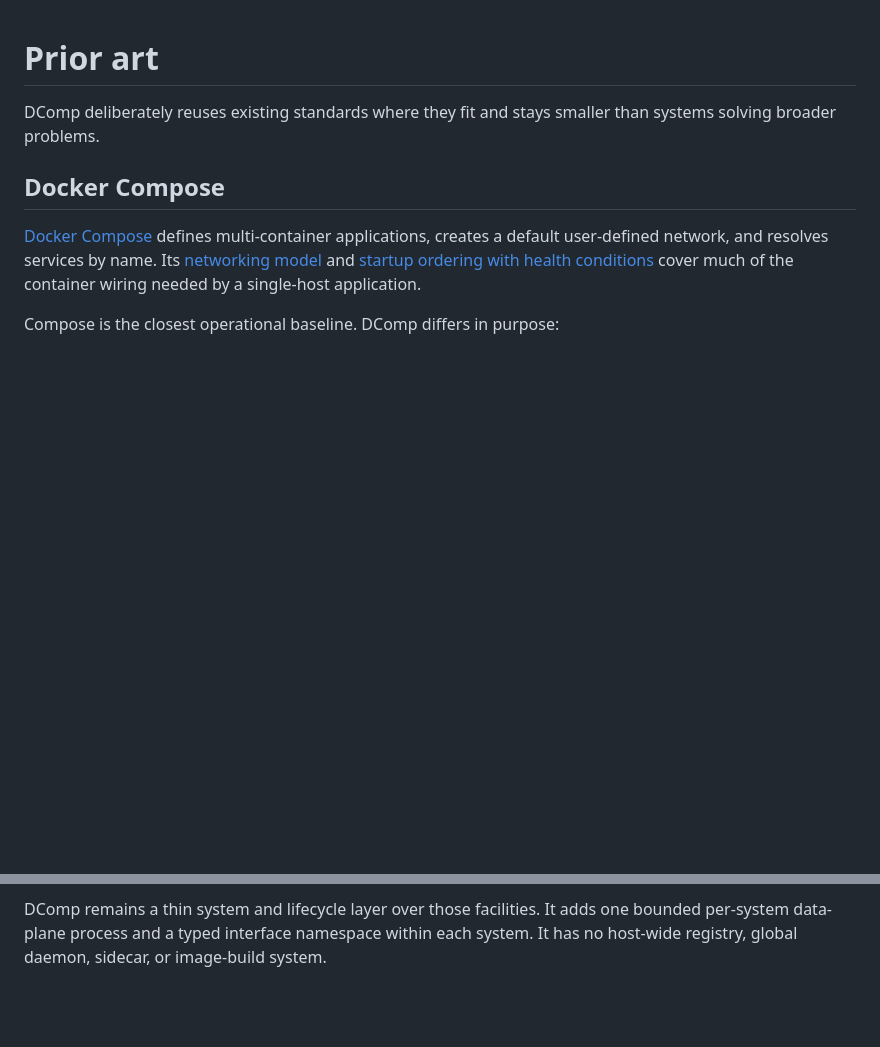
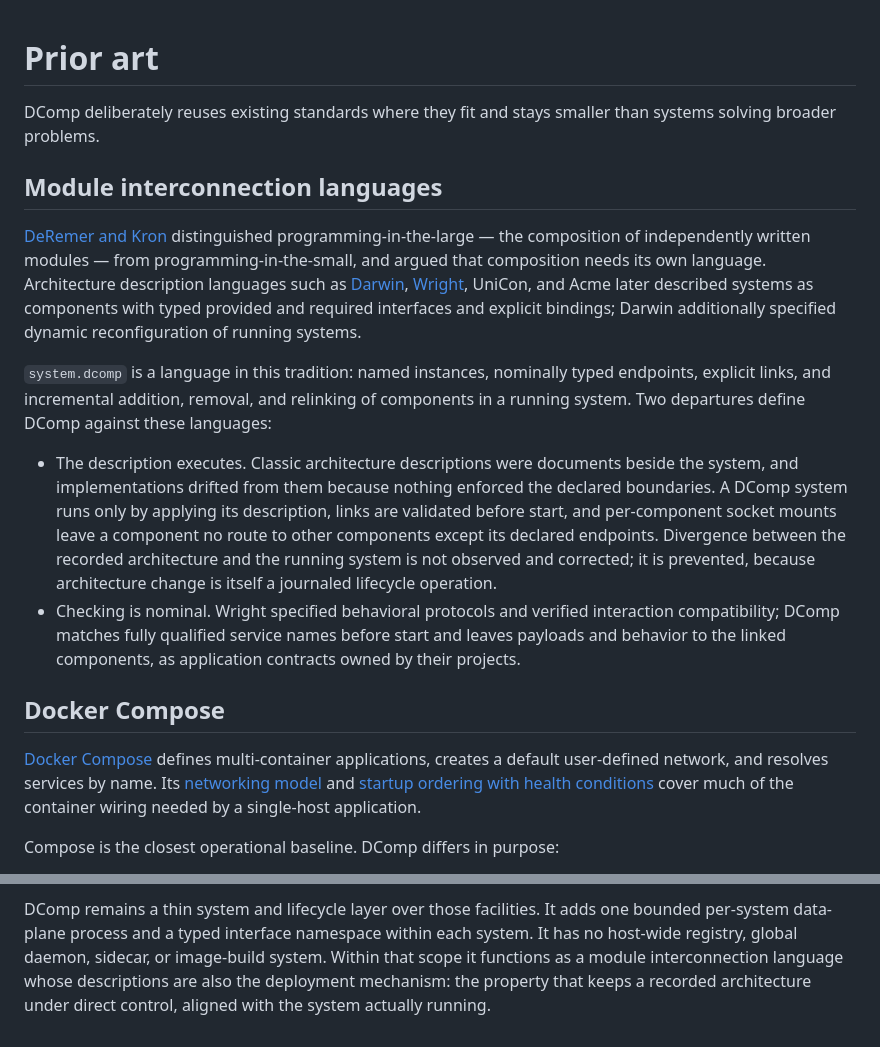
Before and after one commit to glguida/dcomp, a Markdown page: docs/prior-art.md, 2 parts joined by grey strips. Rendered like a GitHub page; blank space fills up the shorter version.

Commit message:
Document the programming-in-the-large claim and MIL lineage
State in the README that the system description is a directly controlled
architecture, with the enforcing mechanisms, and record the module
interconnection language tradition and DComp's two departures from it in
prior art.

Co-Authored-By: Claude Fable 5 <noreply@anthropic.com>

```diff
--- a/docs/prior-art.md
+++ b/docs/prior-art.md
@@ -2,6 +2,36 @@
 
 DComp deliberately reuses existing standards where they fit and stays smaller
 than systems solving broader problems.
+
+## Module interconnection languages
+
+[DeRemer and Kron](https://doi.org/10.1109/TSE.1976.233534) distinguished
+programming-in-the-large — the composition of independently written modules —
+from programming-in-the-small, and argued that composition needs its own
+language. Architecture description languages such as
+[Darwin](https://doi.org/10.1007/3-540-60406-5_12),
+[Wright](https://doi.org/10.1145/258077.258078), UniCon, and Acme later
+described systems as components with typed provided and required interfaces
+and explicit bindings; Darwin additionally specified dynamic reconfiguration
+of running systems.
+
+`system.dcomp` is a language in this tradition: named instances, nominally
+typed endpoints, explicit links, and incremental addition, removal, and
+relinking of components in a running system. Two departures define DComp
+against these languages:
+
+- The description executes. Classic architecture descriptions were documents
+  beside the system, and implementations drifted from them because nothing
+  enforced the declared boundaries. A DComp system runs only by applying its
+  description, links are validated before start, and per-component socket
+  mounts leave a component no route to other components except its declared
+  endpoints. Divergence between the recorded architecture and the running
+  system is not observed and corrected; it is prevented, because architecture
+  change is itself a journaled lifecycle operation.
+- Checking is nominal. Wright specified behavioral protocols and verified
+  interaction compatibility; DComp matches fully qualified service names
+  before start and leaves payloads and behavior to the linked components, as
+  application contracts owned by their projects.
 
 ## Docker Compose
 
@@ -119,4 +149,7 @@ The useful existing pieces are already standardized:
 DComp remains a thin system and lifecycle layer over those facilities. It adds
 one bounded per-system data-plane process and a typed interface namespace
 within each system. It has no host-wide registry, global daemon, sidecar, or
-image-build system.
+image-build system. Within that scope it functions as a module
+interconnection language whose descriptions are also the deployment
+mechanism: the property that keeps a recorded architecture under direct
+control, aligned with the system actually running.
```
Also changed, not shown: README.md (+11 -0 lines).
